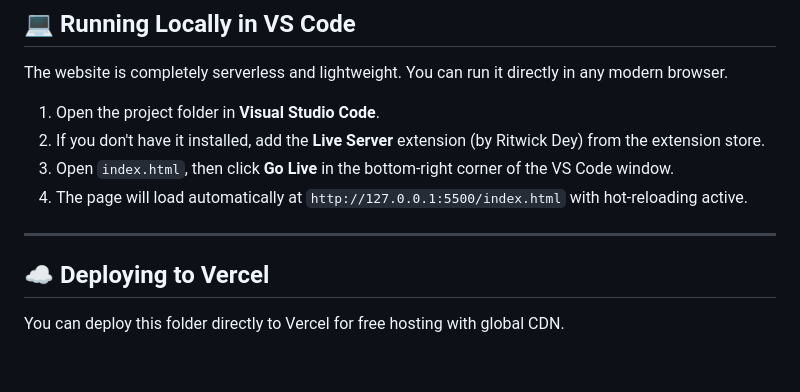
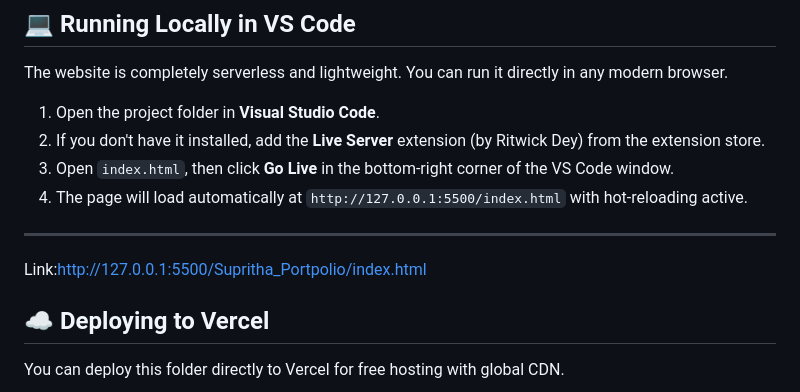
Before and after one commit to Supritha485/new-portpolio, a Markdown page: Supritha_Portpolio/README.md, the part around the change. GitHub-like rendering; blank space fills up the shorter version.

Commit message:
Add live demo link to README
Added a link to the live demo of the portfolio.

```diff
--- a/Supritha_Portpolio/README.md
+++ b/Supritha_Portpolio/README.md
@@ -30,7 +30,7 @@ The website is completely serverless and lightweight. You can run it directly in
 4. The page will load automatically at `http://127.0.0.1:5500/index.html` with hot-reloading active.
 
 ---
-
+Link:http://127.0.0.1:5500/Supritha_Portpolio/index.html
 ## ☁️ Deploying to Vercel
 
 You can deploy this folder directly to Vercel for free hosting with global CDN.
```
